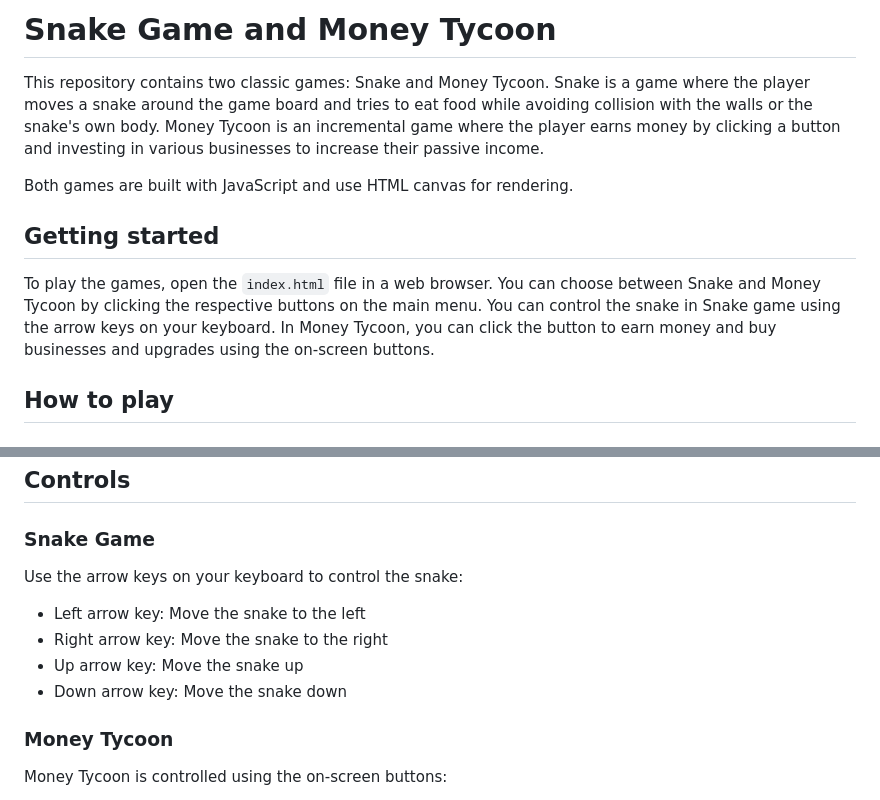
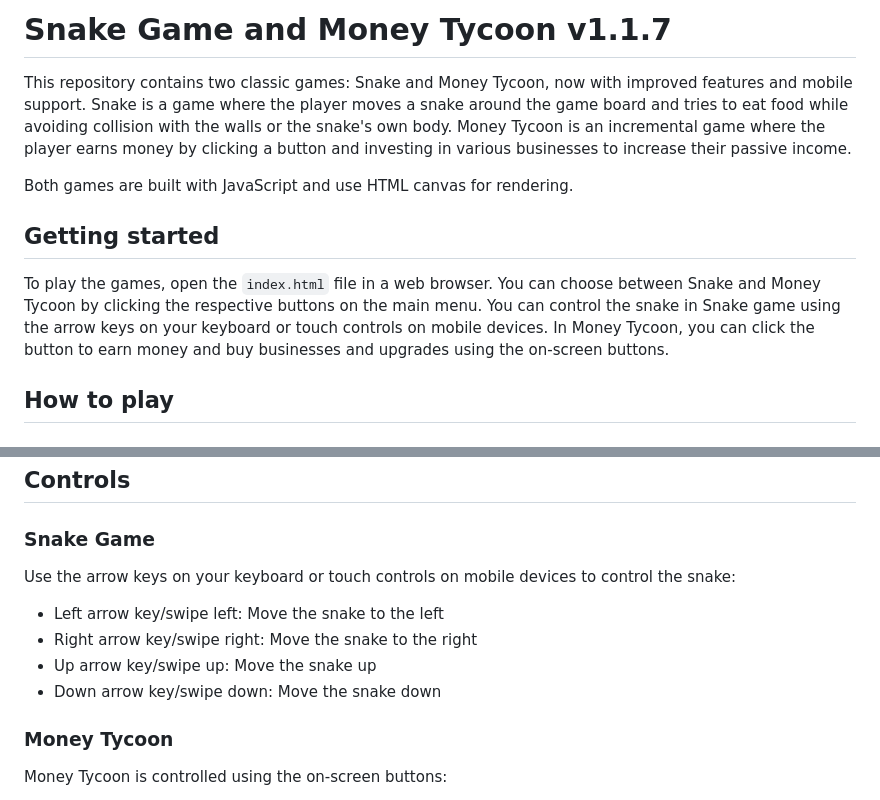
Before and after one commit to drocks1234/EgiArcade, a Markdown page: README.md, 2 parts joined by grey strips. Rendered like a GitHub page.

```diff
--- a/README.md
+++ b/README.md
@@ -1,12 +1,12 @@
-# Snake Game and Money Tycoon
+# Snake Game and Money Tycoon v1.1.7
 
-This repository contains two classic games: Snake and Money Tycoon. Snake is a game where the player moves a snake around the game board and tries to eat food while avoiding collision with the walls or the snake's own body. Money Tycoon is an incremental game where the player earns money by clicking a button and investing in various businesses to increase their passive income.
+This repository contains two classic games: Snake and Money Tycoon, now with improved features and mobile support. Snake is a game where the player moves a snake around the game board and tries to eat food while avoiding collision with the walls or the snake's own body. Money Tycoon is an incremental game where the player earns money by clicking a button and investing in various businesses to increase their passive income.
 
 Both games are built with JavaScript and use HTML canvas for rendering.
 
 ## Getting started
 
-To play the games, open the `index.html` file in a web browser. You can choose between Snake and Money Tycoon by clicking the respective buttons on the main menu. You can control the snake in Snake game using the arrow keys on your keyboard. In Money Tycoon, you can click the button to earn money and buy businesses and upgrades using the on-screen buttons.
+To play the games, open the `index.html` file in a web browser. You can choose between Snake and Money Tycoon by clicking the respective buttons on the main menu. You can control the snake in Snake game using the arrow keys on your keyboard or touch controls on mobile devices. In Money Tycoon, you can click the button to earn money and buy businesses and upgrades using the on-screen buttons.
 
 ## How to play
 
@@ -22,12 +22,12 @@ The objective of Money Tycoon is to earn as much money as possible by clicking t
 
 ### Snake Game
 
-Use the arrow keys on your keyboard to control the snake:
+Use the arrow keys on your keyboard or touch controls on mobile devices to control the snake:
 
-- Left arrow key: Move the snake to the left
-- Right arrow key: Move the snake to the right
-- Up arrow key: Move the snake up
-- Down arrow key: Move the snake down
+- Left arrow key/swipe left: Move the snake to the left
+- Right arrow key/swipe right: Move the snake to the right
+- Up arrow key/swipe up: Move the snake up
+- Down arrow key/swipe down: Move the snake down
 
 ### Money Tycoon
 
```
